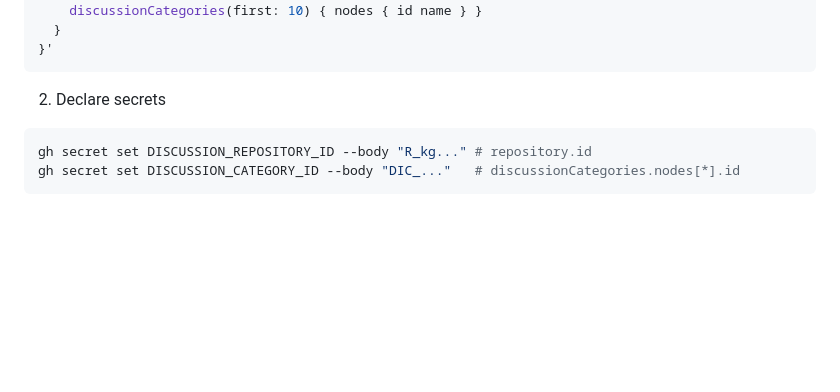
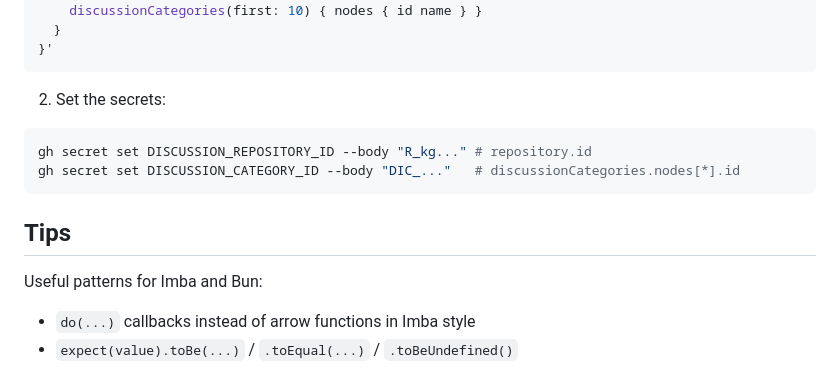
Before and after one commit to Hugo-COLLIN/Imba-WebExt, a Markdown page: README.md, the part around one of its changes. GitHub-like rendering; blank space fills up the shorter version.

````diff
--- a/README.md
+++ b/README.md
@@ -103,8 +149,14 @@ query {
 }'
 ```
 
-2. Declare secrets
+2. Set the secrets:
+
 ```sh
 gh secret set DISCUSSION_REPOSITORY_ID --body "R_kg..." # repository.id
 gh secret set DISCUSSION_CATEGORY_ID --body "DIC_..."   # discussionCategories.nodes[*].id
 ```
+
+## Tips
+Useful patterns for Imba and Bun:
+- `do(...)` callbacks instead of arrow functions in Imba style
+- `expect(value).toBe(...)` / `.toEqual(...)` / `.toBeUndefined()`
````
Also changed, not shown: other parts of README.md (+96 -50 lines).
